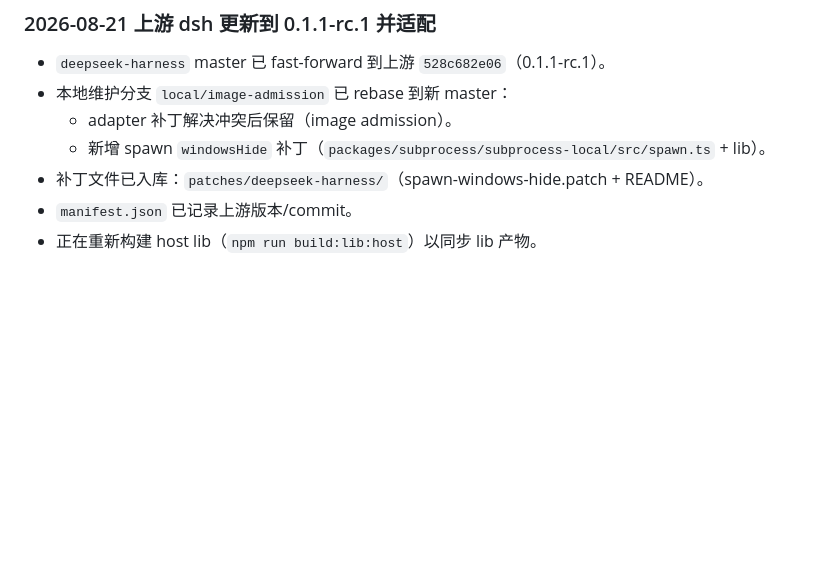
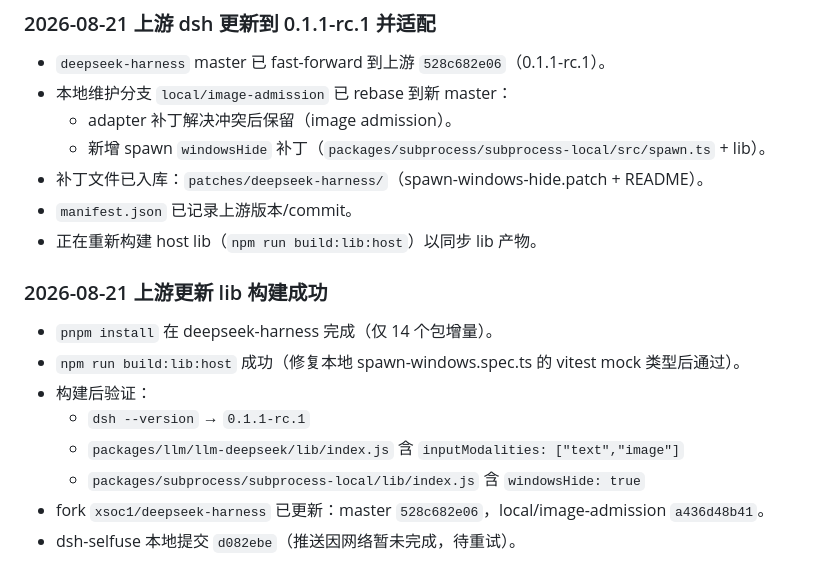
Before and after one commit to xsoc1/dsh-selfuse, a Markdown page: docs/maintenance.md, the part around the change. GitHub-like rendering; blank space fills up the shorter version.

Commit message:
docs: record upstream lib build success and fork update

```diff
--- a/docs/maintenance.md
+++ b/docs/maintenance.md
@@ -208,3 +208,14 @@ git commit -m "chore: bump deepseek-harness fork"
 - 补丁文件已入库：`patches/deepseek-harness/`（spawn-windows-hide.patch + README）。
 - `manifest.json` 已记录上游版本/commit。
 - 正在重新构建 host lib（`npm run build:lib:host`）以同步 lib 产物。
+
+### 2026-08-21 上游更新 lib 构建成功
+
+- `pnpm install` 在 deepseek-harness 完成（仅 14 个包增量）。
+- `npm run build:lib:host` 成功（修复本地 spawn-windows.spec.ts 的 vitest mock 类型后通过）。
+- 构建后验证：
+  - `dsh --version` → `0.1.1-rc.1`
+  - `packages/llm/llm-deepseek/lib/index.js` 含 `inputModalities: ["text","image"]`
+  - `packages/subprocess/subprocess-local/lib/index.js` 含 `windowsHide: true`
+- fork `xsoc1/deepseek-harness` 已更新：master `528c682e06`，local/image-admission `a436d48b41`。
+- dsh-selfuse 本地提交 `d082ebe`（推送因网络暂未完成，待重试）。
```
